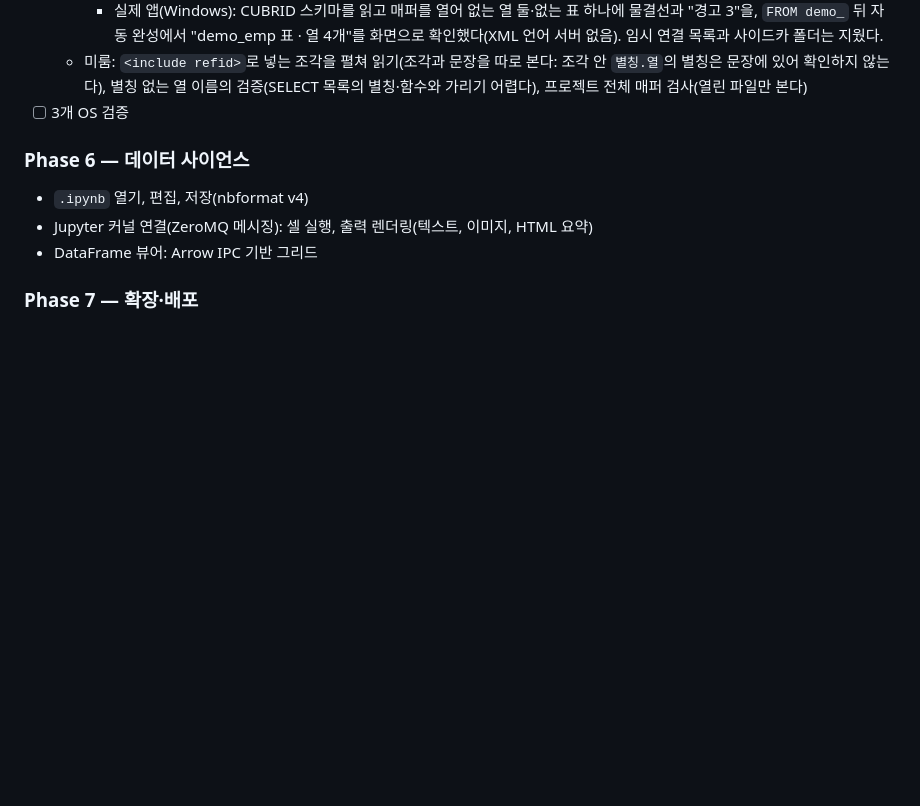
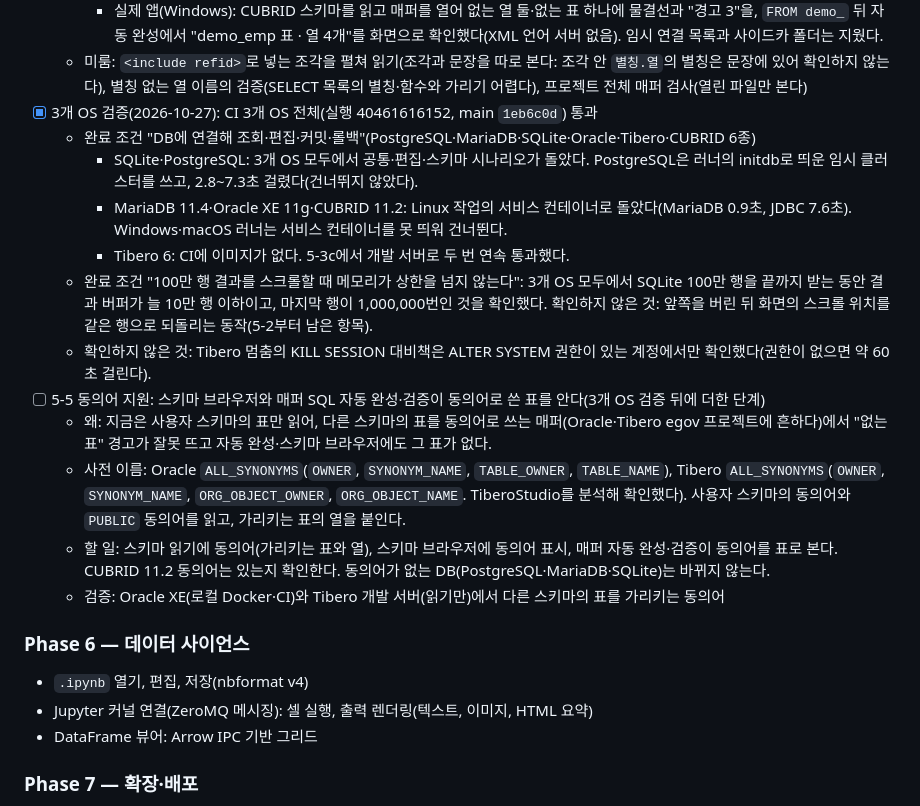
Before and after one commit to kongga12/ferrite, a Markdown page: docs/WORKFLOW.md, the part around the change. Drawn GitHub-style; blank space fills up the shorter version.

Commit message:
문서: Phase 5 3개 OS 검증 완료 반영, 다음 단계 5-5 동의어 지원
- CI 3개 OS 전체(실행 40461616152, main 1eb6c0d) 통과. 완료 조건마다 근거를 적었다:
  SQLite·PostgreSQL은 3개 OS, MariaDB·Oracle·CUBRID는 Linux 서비스 컨테이너,
  Tibero는 5-3c 개발 서버, 100만 행 버퍼 상한은 3개 OS
- 확인하지 않은 것: 앞쪽을 버린 뒤 스크롤 위치, 권한 없는 계정의 Tibero 멈춤
- 5-5 동의어 지원(스키마 브라우저·매퍼 자동 완성·검증)을 다음 단계로 더했다

Co-Authored-By: Claude Opus 5.5 <noreply@anthropic.com>

```diff
--- a/docs/WORKFLOW.md
+++ b/docs/WORKFLOW.md
@@ -824,7 +824,18 @@
     - 창 테스트(SQLite): 스키마를 읽고 매퍼를 열면 없는 표 두 개를 알리고, `FROM em` 뒤에서 자동 완성(언어 서버 없이)으로 `emp`를 넣으면 다시 맞춰 "열 nope이(가) 표 emp에 없습니다"로 바뀐다
     - 실제 앱(Windows): CUBRID 스키마를 읽고 매퍼를 열어 없는 열 둘·없는 표 하나에 물결선과 "경고 3"을, `FROM demo_` 뒤 자동 완성에서 "demo_emp 표 · 열 4개"를 화면으로 확인했다(XML 언어 서버 없음). 임시 연결 목록과 사이드카 폴더는 지웠다.
   - 미룸: `<include refid>`로 넣는 조각을 펼쳐 읽기(조각과 문장을 따로 본다: 조각 안 `별칭.열`의 별칭은 문장에 있어 확인하지 않는다), 별칭 없는 열 이름의 검증(SELECT 목록의 별칭·함수와 가리기 어렵다), 프로젝트 전체 매퍼 검사(열린 파일만 본다)
-- [ ] 3개 OS 검증
+- [x] 3개 OS 검증(2026-10-27): CI 3개 OS 전체(실행 40461616152, main `1eb6c0d`) 통과
+  - 완료 조건 "DB에 연결해 조회·편집·커밋·롤백"(PostgreSQL·MariaDB·SQLite·Oracle·Tibero·CUBRID 6종)
+    - SQLite·PostgreSQL: 3개 OS 모두에서 공통·편집·스키마 시나리오가 돌았다. PostgreSQL은 러너의 initdb로 띄운 임시 클러스터를 쓰고, 2.8~7.3초 걸렸다(건너뛰지 않았다).
+    - MariaDB 11.4·Oracle XE 11g·CUBRID 11.2: Linux 작업의 서비스 컨테이너로 돌았다(MariaDB 0.9초, JDBC 7.6초). Windows·macOS 러너는 서비스 컨테이너를 못 띄워 건너뛴다.
+    - Tibero 6: CI에 이미지가 없다. 5-3c에서 개발 서버로 두 번 연속 통과했다.
+  - 완료 조건 "100만 행 결과를 스크롤할 때 메모리가 상한을 넘지 않는다": 3개 OS 모두에서 SQLite 100만 행을 끝까지 받는 동안 결과 버퍼가 늘 10만 행 이하이고, 마지막 행이 1,000,000번인 것을 확인했다. 확인하지 않은 것: 앞쪽을 버린 뒤 화면의 스크롤 위치를 같은 행으로 되돌리는 동작(5-2부터 남은 항목).
+  - 확인하지 않은 것: Tibero 멈춤의 KILL SESSION 대비책은 ALTER SYSTEM 권한이 있는 계정에서만 확인했다(권한이 없으면 약 60초 걸린다).
+- [ ] 5-5 동의어 지원: 스키마 브라우저와 매퍼 SQL 자동 완성·검증이 동의어로 쓴 표를 안다(3개 OS 검증 뒤에 더한 단계)
+  - 왜: 지금은 사용자 스키마의 표만 읽어, 다른 스키마의 표를 동의어로 쓰는 매퍼(Oracle·Tibero egov 프로젝트에 흔하다)에서 "없는 표" 경고가 잘못 뜨고 자동 완성·스키마 브라우저에도 그 표가 없다.
+  - 사전 이름: Oracle `ALL_SYNONYMS`(`OWNER`, `SYNONYM_NAME`, `TABLE_OWNER`, `TABLE_NAME`), Tibero `ALL_SYNONYMS`(`OWNER`, `SYNONYM_NAME`, `ORG_OBJECT_OWNER`, `ORG_OBJECT_NAME`. TiberoStudio를 분석해 확인했다). 사용자 스키마의 동의어와 `PUBLIC` 동의어를 읽고, 가리키는 표의 열을 붙인다.
+  - 할 일: 스키마 읽기에 동의어(가리키는 표와 열), 스키마 브라우저에 동의어 표시, 매퍼 자동 완성·검증이 동의어를 표로 본다. CUBRID 11.2 동의어는 있는지 확인한다. 동의어가 없는 DB(PostgreSQL·MariaDB·SQLite)는 바뀌지 않는다.
+  - 검증: Oracle XE(로컬 Docker·CI)와 Tibero 개발 서버(읽기만)에서 다른 스키마의 표를 가리키는 동의어
 
 ### Phase 6 — 데이터 사이언스
 
```
Also changed, not shown: README.md (+1 -1 lines).
